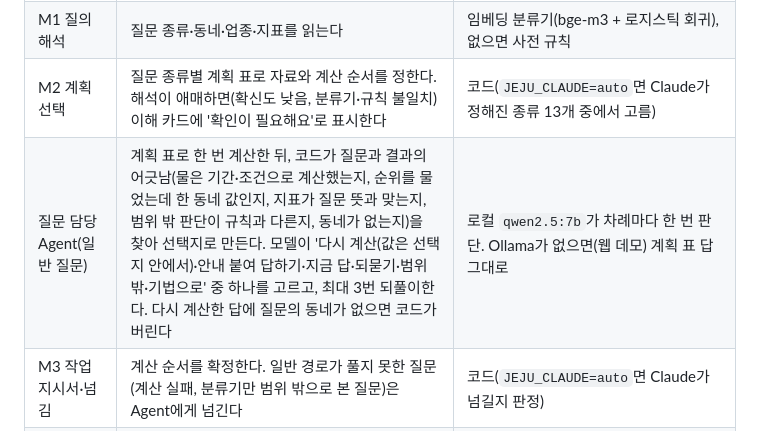
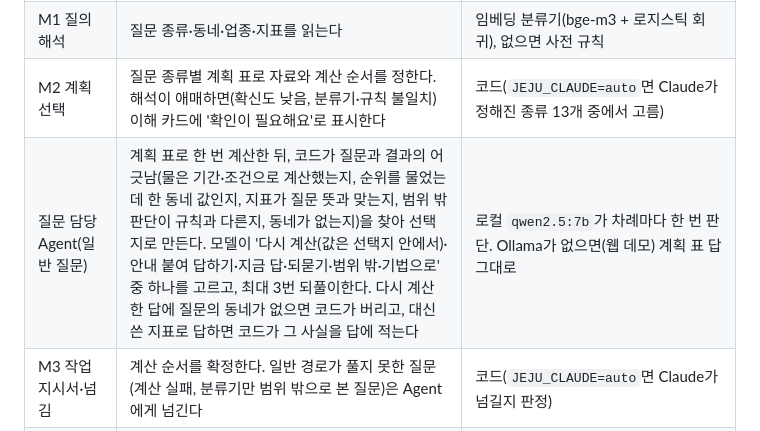
Before and after one commit to 0cars0903/JEJU_AI_AGENT, a Markdown page: README.md, the part around one of its changes. Rendered like a GitHub page.

```diff
--- a/README.md
+++ b/README.md
@@ -54,7 +54,7 @@
 | 질문 나누기 | 한 질문에 묻는 것이 여럿이면 하위 질문으로 나누고, 앞 조각의 동네·업종과 앞 결과('1위 동네')를 뒤 조각에 넘긴다 | 코드(규칙) |
 | M1 질의 해석 | 질문 종류·동네·업종·지표를 읽는다 | 임베딩 분류기(bge-m3 + 로지스틱 회귀), 없으면 사전 규칙 |
 | M2 계획 선택 | 질문 종류별 계획 표로 자료와 계산 순서를 정한다. 해석이 애매하면(확신도 낮음, 분류기·규칙 불일치) 이해 카드에 '확인이 필요해요'로 표시한다 | 코드(`JEJU_CLAUDE=auto`면 Claude가 정해진 종류 13개 중에서 고름) |
-| 질문 담당 Agent(일반 질문) | 계획 표로 한 번 계산한 뒤, 코드가 질문과 결과의 어긋남(물은 기간·조건으로 계산했는지, 순위를 물었는데 한 동네 값인지, 지표가 질문 뜻과 맞는지, 범위 밖 판단이 규칙과 다른지, 동네가 없는지)을 찾아 선택지로 만든다. 모델이 '다시 계산(값은 선택지 안에서)·안내 붙여 답하기·지금 답·되묻기·범위 밖·기법으로' 중 하나를 고르고, 최대 3번 되풀이한다. 다시 계산한 답에 질문의 동네가 없으면 코드가 버린다 | 로컬 `qwen2.5:7b`가 차례마다 한 번 판단. Ollama가 없으면(웹 데모) 계획 표 답 그대로 |
+| 질문 담당 Agent(일반 질문) | 계획 표로 한 번 계산한 뒤, 코드가 질문과 결과의 어긋남(물은 기간·조건으로 계산했는지, 순위를 물었는데 한 동네 값인지, 지표가 질문 뜻과 맞는지, 범위 밖 판단이 규칙과 다른지, 동네가 없는지)을 찾아 선택지로 만든다. 모델이 '다시 계산(값은 선택지 안에서)·안내 붙여 답하기·지금 답·되묻기·범위 밖·기법으로' 중 하나를 고르고, 최대 3번 되풀이한다. 다시 계산한 답에 질문의 동네가 없으면 코드가 버리고, 대신 쓴 지표로 답하면 코드가 그 사실을 답에 적는다 | 로컬 `qwen2.5:7b`가 차례마다 한 번 판단. Ollama가 없으면(웹 데모) 계획 표 답 그대로 |
 | M3 작업 지시서·넘김 | 계산 순서를 확정한다. 일반 경로가 풀지 못한 질문(계산 실패, 분류기만 범위 밖으로 본 질문)은 Agent에게 넘긴다 | 코드(`JEJU_CLAUDE=auto`면 Claude가 넘길지 판정) |
 | Agent(분석 담당) | 전문가 모드 요청을 센터 분석 담당자처럼 단계로 처리한다. ① 요청 이해(요청의 뜻으로 기법 12종·자료 찾기·일반 질문 중 하나와 동네·업종을 고름. 비슷한 과거 요청의 기법과 크게 어긋나면 그 예시를 붙여 한 번 더 판단) → ② 조건이 안 맞으면 대안 고르기 → ③ 계산 → ④ 결과를 도민 말로 해석(숫자 없이) → ⑤ 다음 분석 제안. 넘겨받은 질문은 도구 루프(일반 답 다시 부르기·기법·센터 자료 찾기)로 푼다 | 로컬 `qwen2.5:7b`가 단계마다 한 번씩 판단하고, 코드가 판단을 검사한다(적힌 기법 이름과 다르면 되묻기, 질문 기록(RAG)과 어긋나면 예시를 붙여 되묻기, 목록 밖 동네 빼기, 해석에 결과 밖 숫자가 있으면 버리기). 담당자가 [Claude로 분석]을 누르면 Claude(도구 5개, 코드 작성 포함) |
 | 검수·재실행 | 단계마다 결과를 검사하고 실패하면 재계획·재계산한다(2회까지). 해석이 의심스러운 칸(분류기·규칙 불일치, 저확신)은 오류 노트로 정리해 이해 카드에 '확인이 필요해요'로 표시하고, 도민이 [조건 바꾸기]로 고친다(`JEJU_CLAUDE=auto`면 Claude가 먼저 다시 읽음). 고친 해석은 재학습 자료로 쓴다 | 코드 + 사람 |
```
Also changed, not shown: other parts of README.md (+1 -1 lines), docs/제출/결과_설명자료.md (+6 -4 lines), docs/제출/img/agent_structure.png.
